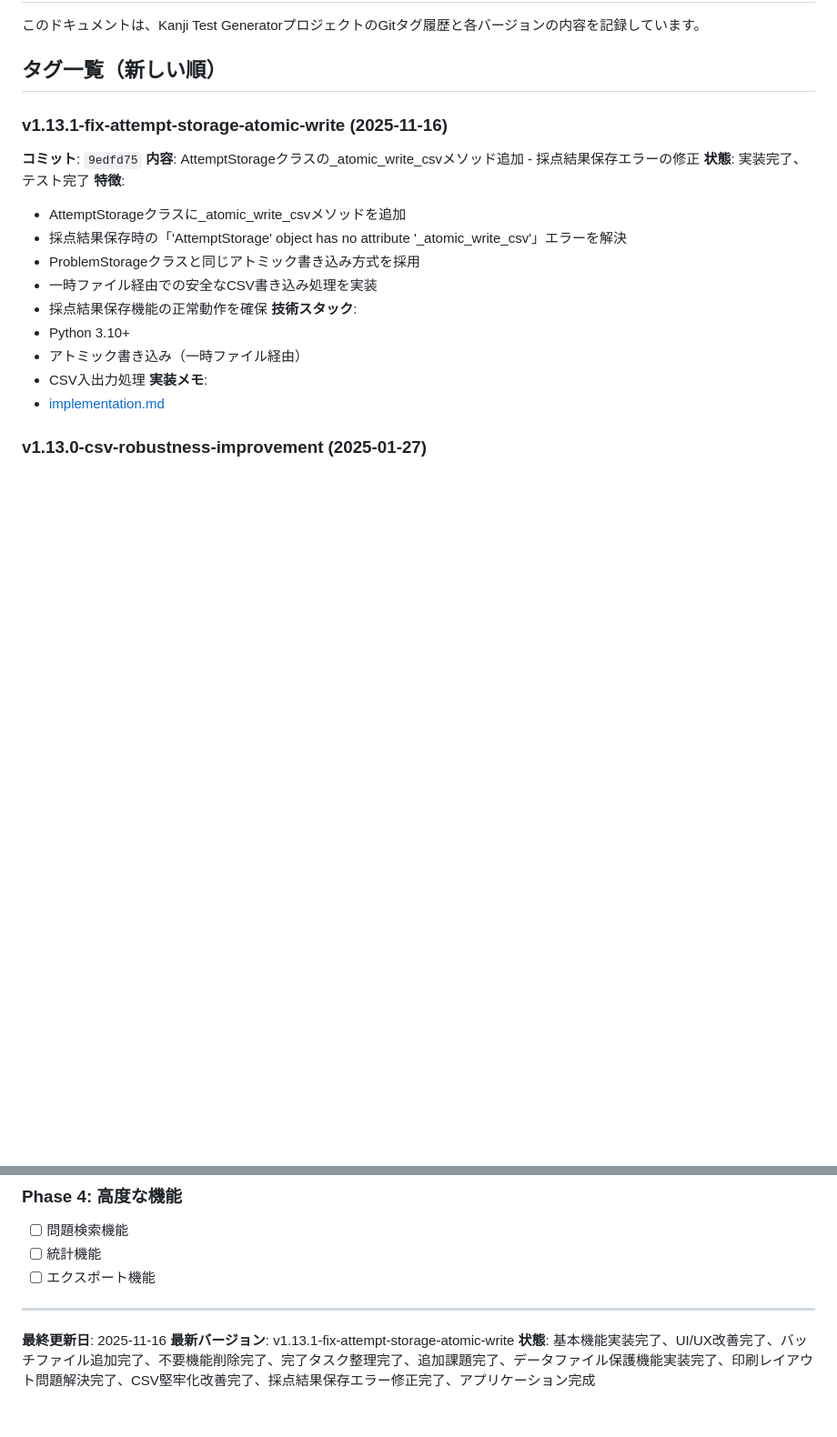
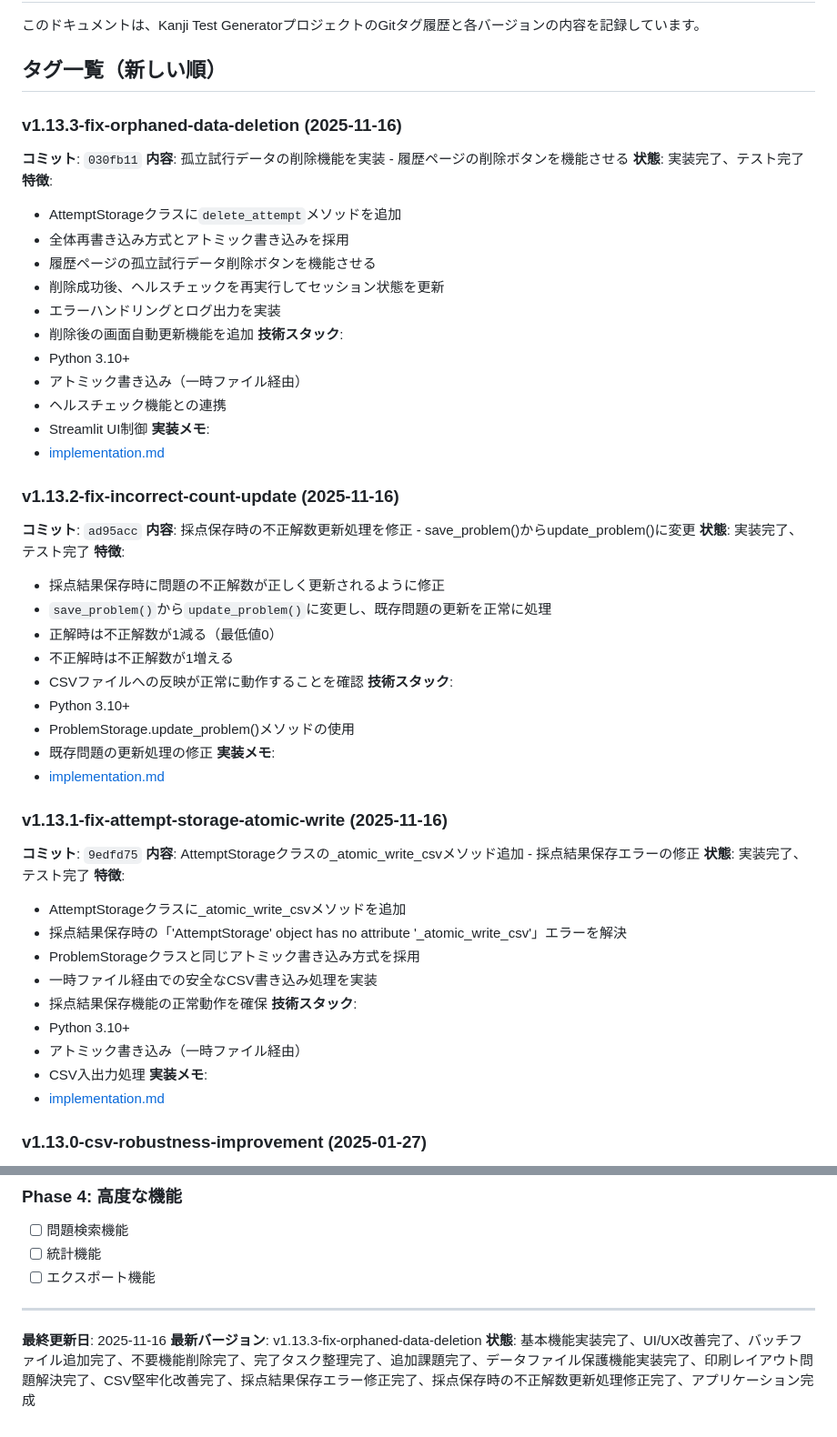
Before and after one commit to jeanbiego/kanji_test_generator, a Markdown page: docs/tag_history.md, 2 parts joined by grey strips. Shown: that part at 91% size. Drawn GitHub-style; blank space fills up the shorter version.

Commit message:
docs: update tag history for v1.13.3

```diff
--- a/docs/tag_history.md
+++ b/docs/tag_history.md
@@ -4,6 +4,42 @@
 このドキュメントは、Kanji Test GeneratorプロジェクトのGitタグ履歴と各バージョンの内容を記録しています。
 
 ## タグ一覧（新しい順）
+
+### v1.13.3-fix-orphaned-data-deletion (2025-11-16)
+**コミット**: `030fb11`
+**内容**: 孤立試行データの削除機能を実装 - 履歴ページの削除ボタンを機能させる
+**状態**: 実装完了、テスト完了
+**特徴**:
+- AttemptStorageクラスに`delete_attempt`メソッドを追加
+- 全体再書き込み方式とアトミック書き込みを採用
+- 履歴ページの孤立試行データ削除ボタンを機能させる
+- 削除成功後、ヘルスチェックを再実行してセッション状態を更新
+- エラーハンドリングとログ出力を実装
+- 削除後の画面自動更新機能を追加
+**技術スタック**:
+- Python 3.10+
+- アトミック書き込み（一時ファイル経由）
+- ヘルスチェック機能との連携
+- Streamlit UI制御
+**実装メモ**:
+- [implementation.md](docs/implementation.md)
+
+### v1.13.2-fix-incorrect-count-update (2025-11-16)
+**コミット**: `ad95acc`
+**内容**: 採点保存時の不正解数更新処理を修正 - save_problem()からupdate_problem()に変更
+**状態**: 実装完了、テスト完了
+**特徴**:
+- 採点結果保存時に問題の不正解数が正しく更新されるように修正
+- `save_problem()`から`update_problem()`に変更し、既存問題の更新を正常に処理
+- 正解時は不正解数が1減る（最低値0）
+- 不正解時は不正解数が1増える
+- CSVファイルへの反映が正常に動作することを確認
+**技術スタック**:
+- Python 3.10+
+- ProblemStorage.update_problem()メソッドの使用
+- 既存問題の更新処理の修正
+**実装メモ**:
+- [implementation.md](docs/implementation.md)
 
 ### v1.13.1-fix-attempt-storage-atomic-write (2025-11-16)
 **コミット**: `9edfd75`
@@ -450,5 +486,5 @@
 ---
 
 **最終更新日**: 2025-11-16
-**最新バージョン**: v1.13.1-fix-attempt-storage-atomic-write
-**状態**: 基本機能実装完了、UI/UX改善完了、バッチファイル追加完了、不要機能削除完了、完了タスク整理完了、追加課題完了、データファイル保護機能実装完了、印刷レイアウト問題解決完了、CSV堅牢化改善完了、採点結果保存エラー修正完了、アプリケーション完成
+**最新バージョン**: v1.13.3-fix-orphaned-data-deletion
+**状態**: 基本機能実装完了、UI/UX改善完了、バッチファイル追加完了、不要機能削除完了、完了タスク整理完了、追加課題完了、データファイル保護機能実装完了、印刷レイアウト問題解決完了、CSV堅牢化改善完了、採点結果保存エラー修正完了、採点保存時の不正解数更新処理修正完了、アプリケーション完成
```
